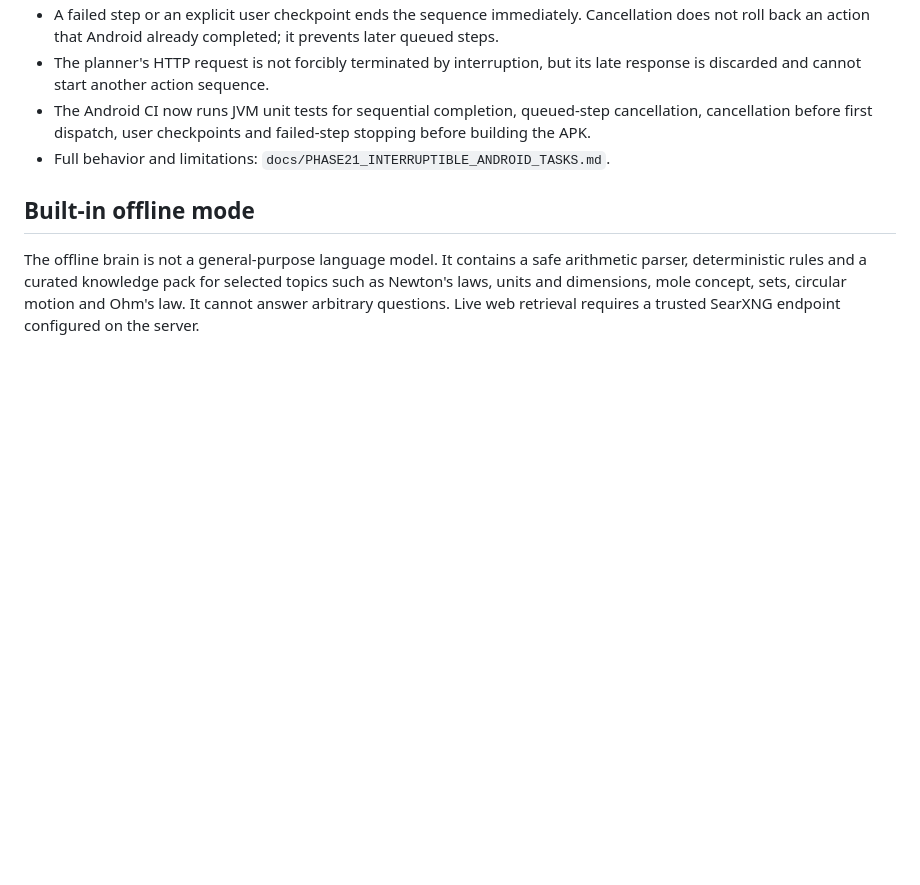
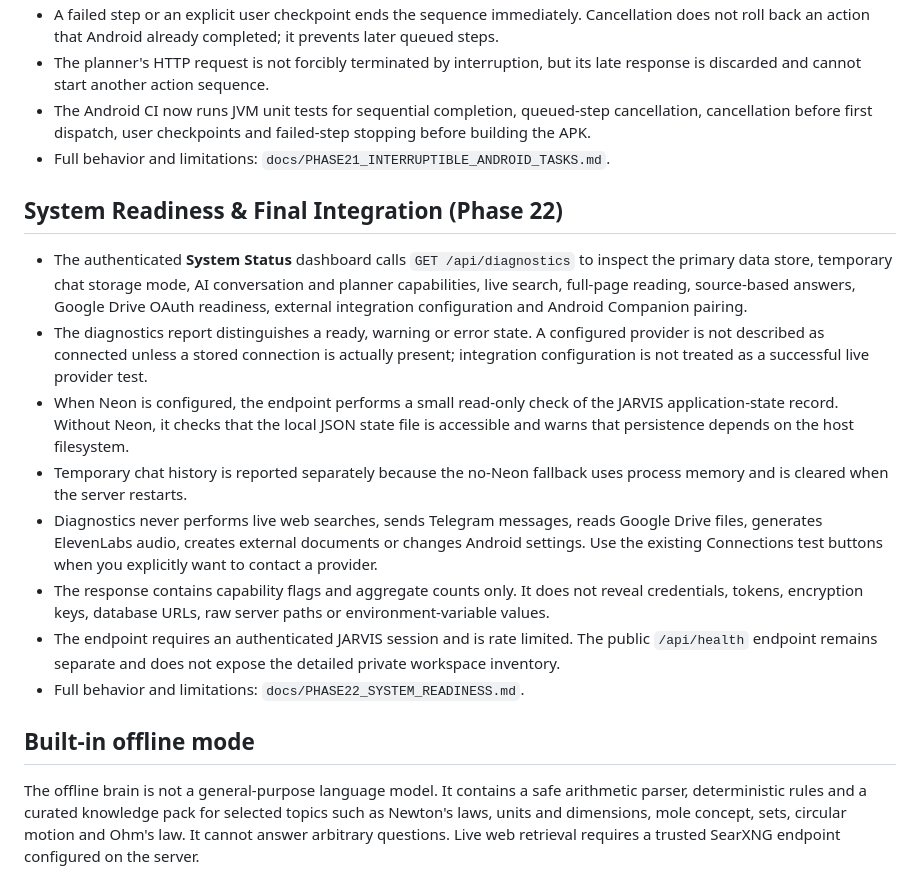
Before and after one commit to 18110priyanshuraj-creator/Jarvis, a Markdown page: README.md, the part around the change. Rendered like a GitHub page; blank space fills up the shorter version.

Commit message:
Phase 22: document final system readiness diagnostics

```diff
--- a/README.md
+++ b/README.md
@@ -382,6 +382,17 @@ The read controls appear only on live search source cards after page reading is
 - The Android CI now runs JVM unit tests for sequential completion, queued-step cancellation, cancellation before first dispatch, user checkpoints and failed-step stopping before building the APK.
 - Full behavior and limitations: `docs/PHASE21_INTERRUPTIBLE_ANDROID_TASKS.md`.
 
+## System Readiness & Final Integration (Phase 22)
+
+- The authenticated **System Status** dashboard calls `GET /api/diagnostics` to inspect the primary data store, temporary chat storage mode, AI conversation and planner capabilities, live search, full-page reading, source-based answers, Google Drive OAuth readiness, external integration configuration and Android Companion pairing.
+- The diagnostics report distinguishes a ready, warning or error state. A configured provider is not described as connected unless a stored connection is actually present; integration configuration is not treated as a successful live provider test.
+- When Neon is configured, the endpoint performs a small read-only check of the JARVIS application-state record. Without Neon, it checks that the local JSON state file is accessible and warns that persistence depends on the host filesystem.
+- Temporary chat history is reported separately because the no-Neon fallback uses process memory and is cleared when the server restarts.
+- Diagnostics never performs live web searches, sends Telegram messages, reads Google Drive files, generates ElevenLabs audio, creates external documents or changes Android settings. Use the existing Connections test buttons when you explicitly want to contact a provider.
+- The response contains capability flags and aggregate counts only. It does not reveal credentials, tokens, encryption keys, database URLs, raw server paths or environment-variable values.
+- The endpoint requires an authenticated JARVIS session and is rate limited. The public `/api/health` endpoint remains separate and does not expose the detailed private workspace inventory.
+- Full behavior and limitations: `docs/PHASE22_SYSTEM_READINESS.md`.
+
 ## Built-in offline mode
 
 The offline brain is not a general-purpose language model. It contains a safe arithmetic parser, deterministic rules and a curated knowledge pack for selected topics such as Newton's laws, units and dimensions, mole concept, sets, circular motion and Ohm's law. It cannot answer arbitrary questions. Live web retrieval requires a trusted SearXNG endpoint configured on the server.
```
